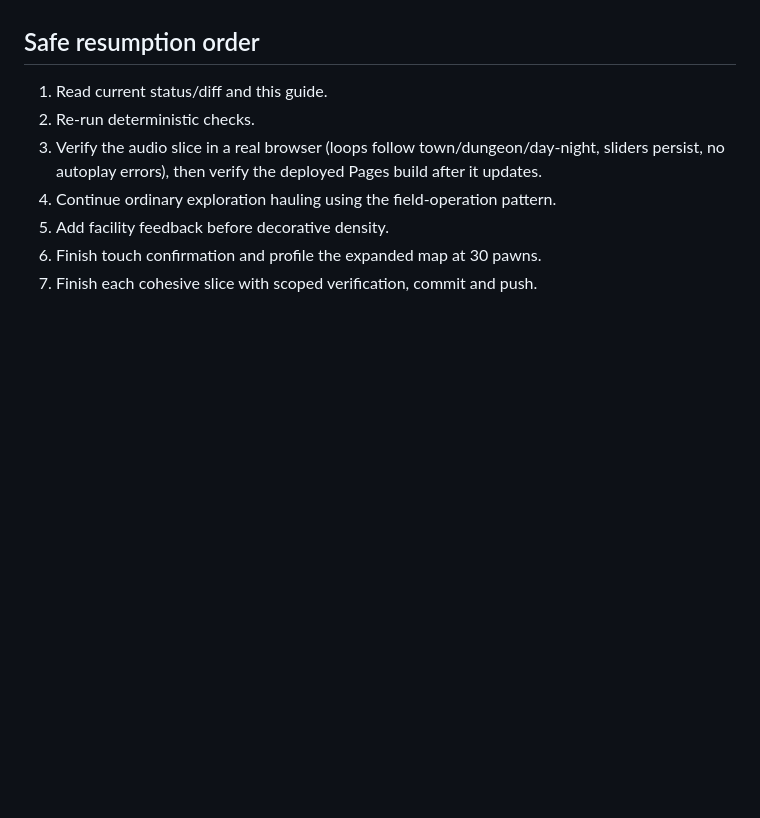
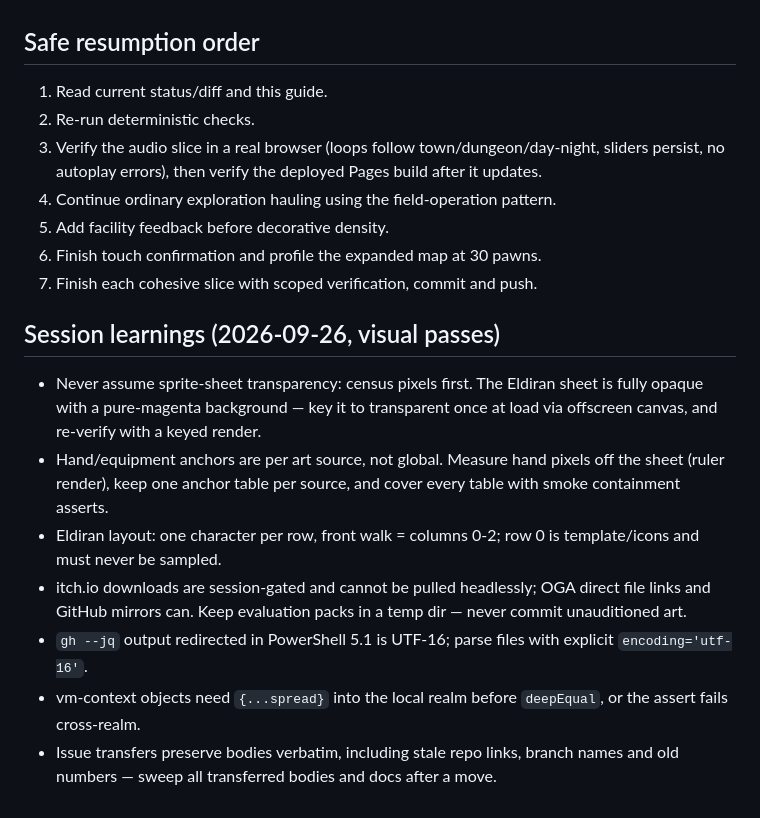
Before and after one commit to karmiphuc/wayfarer-guild, a Markdown page: docs/RESUMPTION_GUIDE.md, the part around the change. Rendered like a GitHub page; blank space fills up the shorter version.

Commit message:
Docs: session learnings (sprite transparency, anchors, tooling quirks)

```diff
--- a/docs/RESUMPTION_GUIDE.md
+++ b/docs/RESUMPTION_GUIDE.md
@@ -221,7 +221,6 @@ and more compact path-led town composition.
 9. Confirm remote branch state and then verify the deployed Pages artifact.
 
 ## Safe resumption order
-
 1. Read current status/diff and this guide.
 2. Re-run deterministic checks.
 3. Verify the audio slice in a real browser (loops follow town/dungeon/day-night, sliders persist, no autoplay errors), then verify the deployed Pages build after it updates.
@@ -229,3 +228,23 @@ and more compact path-led town composition.
 5. Add facility feedback before decorative density.
 6. Finish touch confirmation and profile the expanded map at 30 pawns.
 7. Finish each cohesive slice with scoped verification, commit and push.
+
+## Session learnings (2026-09-26, visual passes)
+
+- Never assume sprite-sheet transparency: census pixels first. The Eldiran
+  sheet is fully opaque with a pure-magenta background — key it to transparent
+  once at load via offscreen canvas, and re-verify with a keyed render.
+- Hand/equipment anchors are per art source, not global. Measure hand pixels
+  off the sheet (ruler render), keep one anchor table per source, and cover
+  every table with smoke containment asserts.
+- Eldiran layout: one character per row, front walk = columns 0-2; row 0 is
+  template/icons and must never be sampled.
+- itch.io downloads are session-gated and cannot be pulled headlessly; OGA
+  direct file links and GitHub mirrors can. Keep evaluation packs in a temp
+  dir — never commit unauditioned art.
+- `gh --jq` output redirected in PowerShell 5.1 is UTF-16; parse files with
+  explicit `encoding='utf-16'`.
+- vm-context objects need `{...spread}` into the local realm before
+  `deepEqual`, or the assert fails cross-realm.
+- Issue transfers preserve bodies verbatim, including stale repo links, branch
+  names and old numbers — sweep all transferred bodies and docs after a move.
```
